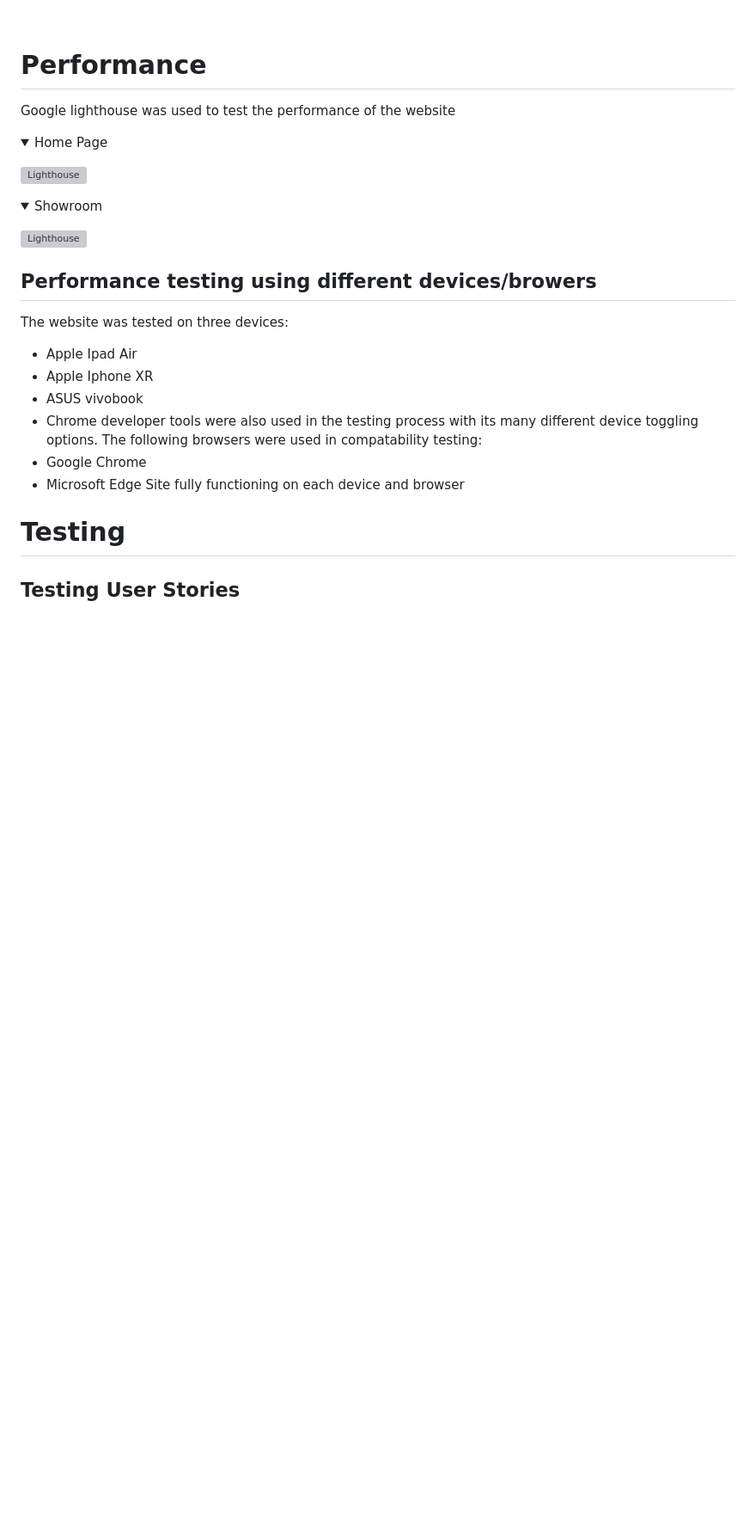
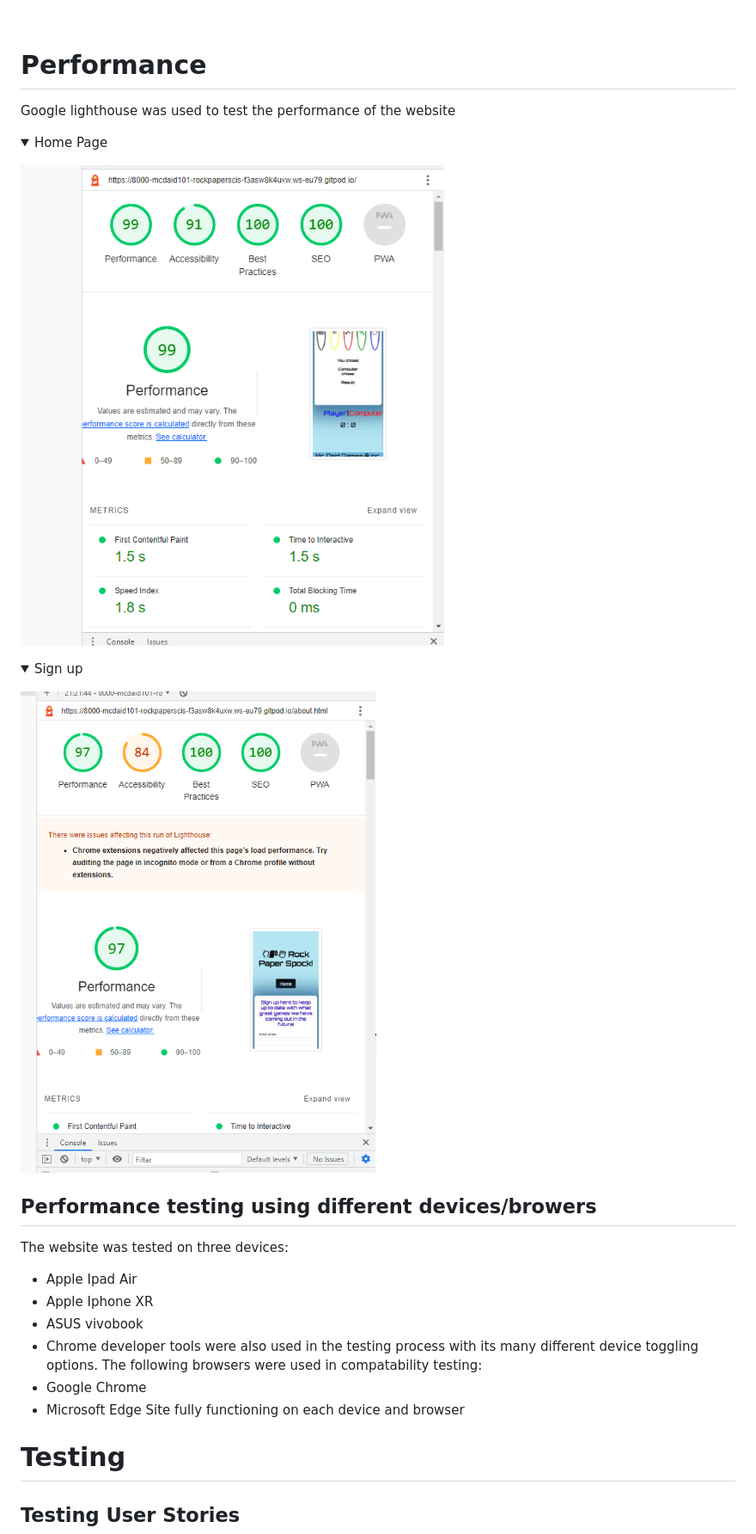
Before and after one commit to Mcdaid101/Rock-Paper-Scissors-Lizard-Spock, a Markdown page: README.md, the part around the change printed below. Shown: that part at 86% size. Rendered like a GitHub page; pictures changed too: assets/images/performance/home-lighthouse.png (added), assets/images/performance/sign-up-lighthouse.png (added); folded sections open; blank space fills up the shorter version; grey boxes are pictures that could not be loaded.

```diff
--- a/README.md
+++ b/README.md
@@ -320,15 +320,15 @@ Google lighthouse was used to test the performance of the website
 <details><summary>Home Page</summary>
 <p>
 
-![Lighthouse](assets/readme.images/Home.report.png)
+![Lighthouse](assets/images/performance/home-lighthouse.png)
 
 </p>
 </details>
 
-<details><summary>Showroom</summary>
+<details><summary>Sign up</summary>
 <p>
 
-![Lighthouse](assets/readme.images/showroom.report.png)
+![Lighthouse](assets/images/performance/sign-up-lighthouse.png)
 
 </p>
 </details>
```
Also changed, not shown: other parts of README.md (+90 -104 lines), 1 other file.
